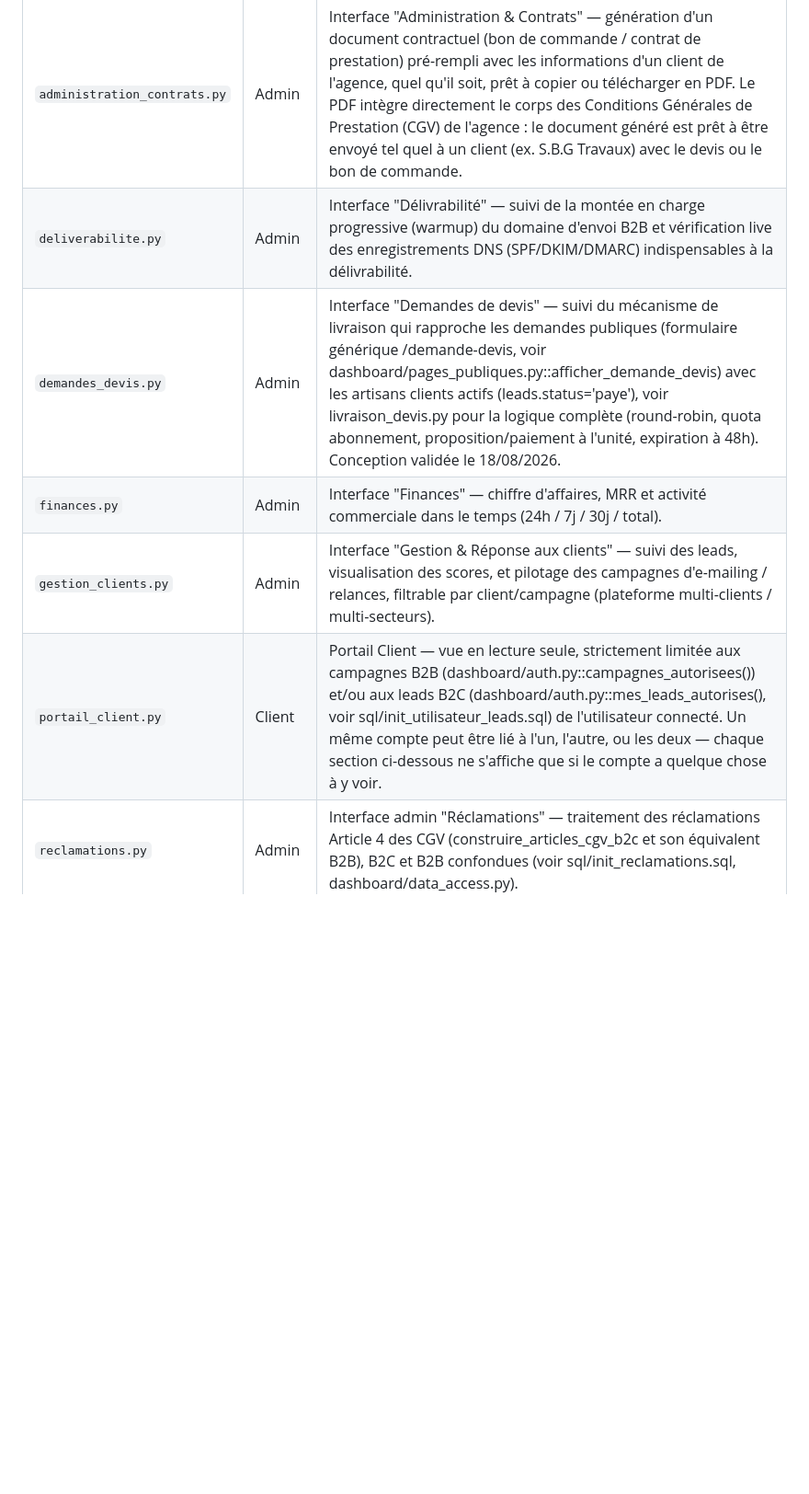
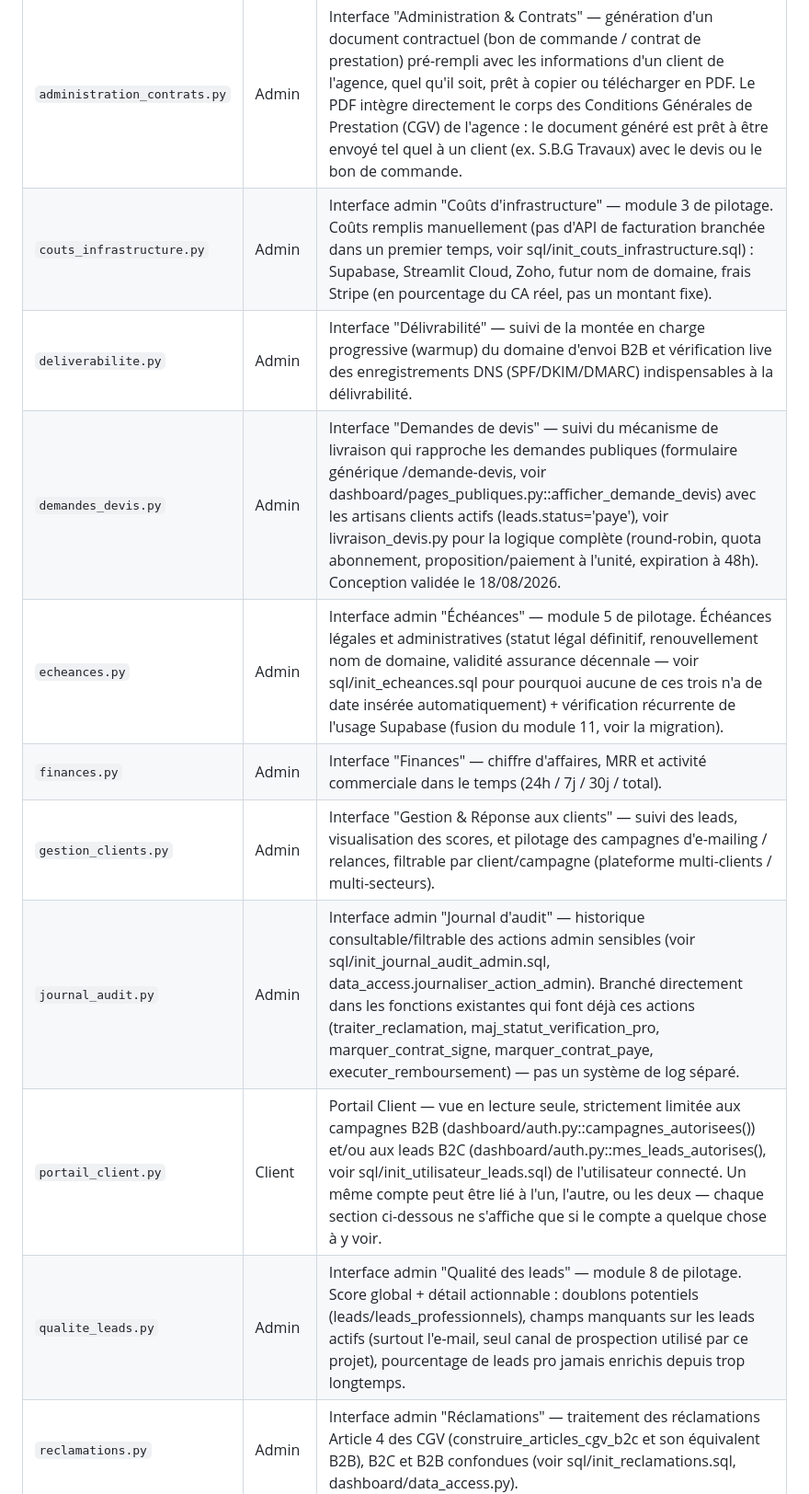
Before and after one commit to contactmonagenceiapro-sudo/leads-creator, a Markdown page: docs/architecture_globale.md, the part around one of its changes. Shown at 92% size. Drawn GitHub-style; blank space fills up the shorter version.

```diff
--- a/docs/architecture_globale.md
+++ b/docs/architecture_globale.md
@@ -389,11 +428,15 @@ flowchart TD
 | Page | Espace | Rôle |
 |---|---|---|
 | `administration_contrats.py` | Admin | Interface "Administration & Contrats" — génération d'un document contractuel (bon de commande / contrat de prestation) pré-rempli avec les informations d'un client de l'agence, quel qu'il soit, prêt à copier ou télécharger en PDF. Le PDF intègre directement le corps des Conditions Générales de Prestation (CGV) de l'agence : le document généré est prêt à être envoyé tel quel à un client (ex. S.B.G Travaux) avec le devis ou le bon de commande. |
+| `couts_infrastructure.py` | Admin | Interface admin "Coûts d'infrastructure" — module 3 de pilotage. Coûts remplis manuellement (pas d'API de facturation branchée dans un premier temps, voir sql/init_couts_infrastructure.sql) : Supabase, Streamlit Cloud, Zoho, futur nom de domaine, frais Stripe (en pourcentage du CA réel, pas un montant fixe). |
 | `deliverabilite.py` | Admin | Interface "Délivrabilité" — suivi de la montée en charge progressive (warmup) du domaine d'envoi B2B et vérification live des enregistrements DNS (SPF/DKIM/DMARC) indispensables à la délivrabilité. |
 | `demandes_devis.py` | Admin | Interface "Demandes de devis" — suivi du mécanisme de livraison qui rapproche les demandes publiques (formulaire générique /demande-devis, voir dashboard/pages_publiques.py::afficher_demande_devis) avec les artisans clients actifs (leads.status='paye'), voir livraison_devis.py pour la logique complète (round-robin, quota abonnement, proposition/paiement à l'unité, expiration à 48h). Conception validée le 18/08/2026. |
+| `echeances.py` | Admin | Interface admin "Échéances" — module 5 de pilotage. Échéances légales et administratives (statut légal définitif, renouvellement nom de domaine, validité assurance décennale — voir sql/init_echeances.sql pour pourquoi aucune de ces trois n'a de date insérée automatiquement) + vérification récurrente de l'usage Supabase (fusion du module 11, voir la migration). |
 | `finances.py` | Admin | Interface "Finances" — chiffre d'affaires, MRR et activité commerciale dans le temps (24h / 7j / 30j / total). |
 | `gestion_clients.py` | Admin | Interface "Gestion & Réponse aux clients" — suivi des leads, visualisation des scores, et pilotage des campagnes d'e-mailing / relances, filtrable par client/campagne (plateforme multi-clients / multi-secteurs). |
+| `journal_audit.py` | Admin | Interface admin "Journal d'audit" — historique consultable/filtrable des actions admin sensibles (voir sql/init_journal_audit_admin.sql, data_access.journaliser_action_admin). Branché directement dans les fonctions existantes qui font déjà ces actions (traiter_reclamation, maj_statut_verification_pro, marquer_contrat_signe, marquer_contrat_paye, executer_remboursement) — pas un système de log séparé. |
 | `portail_client.py` | Client | Portail Client — vue en lecture seule, strictement limitée aux campagnes B2B (dashboard/auth.py::campagnes_autorisees()) et/ou aux leads B2C (dashboard/auth.py::mes_leads_autorises(), voir sql/init_utilisateur_leads.sql) de l'utilisateur connecté. Un même compte peut être lié à l'un, l'autre, ou les deux — chaque section ci-dessous ne s'affiche que si le compte a quelque chose à y voir. |
+| `qualite_leads.py` | Admin | Interface admin "Qualité des leads" — module 8 de pilotage. Score global + détail actionnable : doublons potentiels (leads/leads_professionnels), champs manquants sur les leads actifs (surtout l'e-mail, seul canal de prospection utilisé par ce projet), pourcentage de leads pro jamais enrichis depuis trop longtemps. |
 | `reclamations.py` | Admin | Interface admin "Réclamations" — traitement des réclamations Article 4 des CGV (construire_articles_cgv_b2c et son équivalent B2B), B2C et B2B confondues (voir sql/init_reclamations.sql, dashboard/data_access.py). |
 | `sante_bdd.py` | Admin | Interface admin "Santé de la base" — vue du système de surveillance continue de Supabase (voir sql/init_sante_base_donnees.sql, scripts/controle_sante_bdd.py, .github/workflows/controle_sante_bdd.yml, cron quotidien). Objectif : rendre visible ici ce que le cron détecte déjà tout seul (RLS manquant, demandes de devis bloquées, réclamations en retard...) plutôt que de le découvrir par hasard lors d'un test manuel — voir sql/init_demandes_devis_particuliers_confirmation.sql pour l'incident qui a motivé ce système. |
 | `sourcing.py` | Admin | Interface "Sourcing / Scraping" — recherche de futurs clients ET configuration des campagnes (plateforme multi-clients / multi-secteurs). |
```
Also changed, not shown: other parts of docs/architecture_globale.md (+53 -4 lines).
